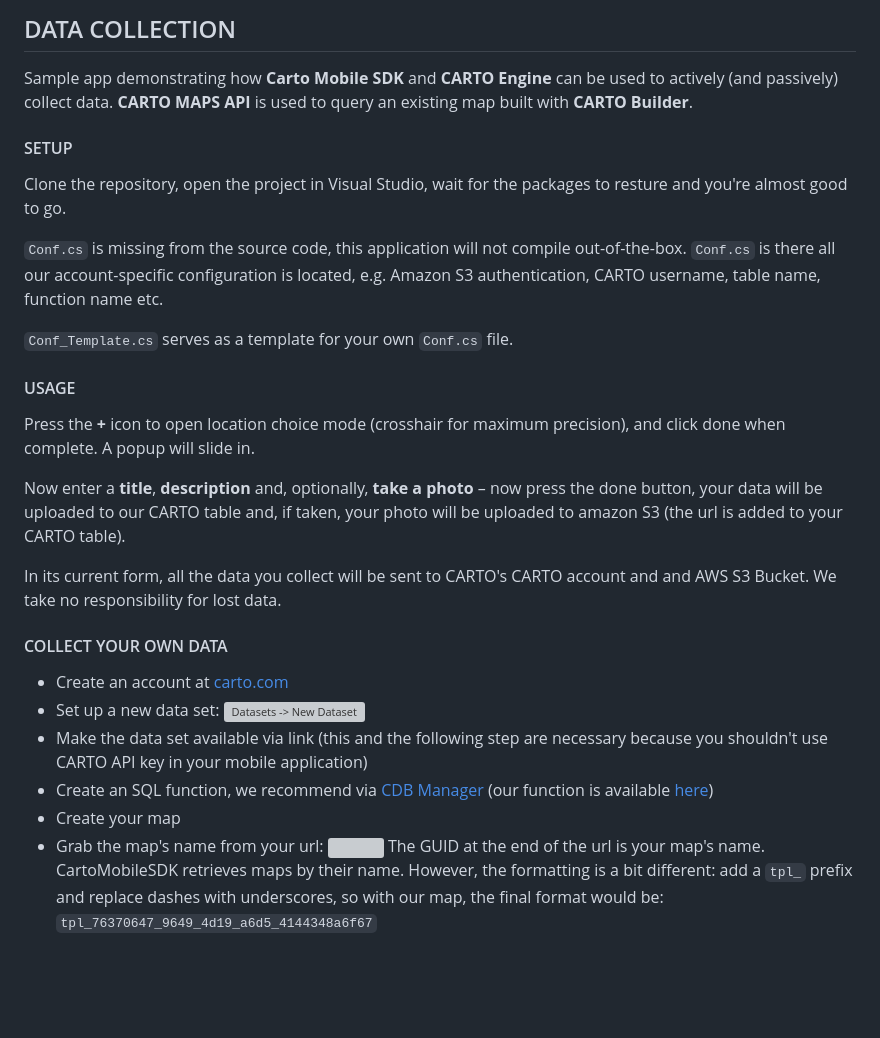
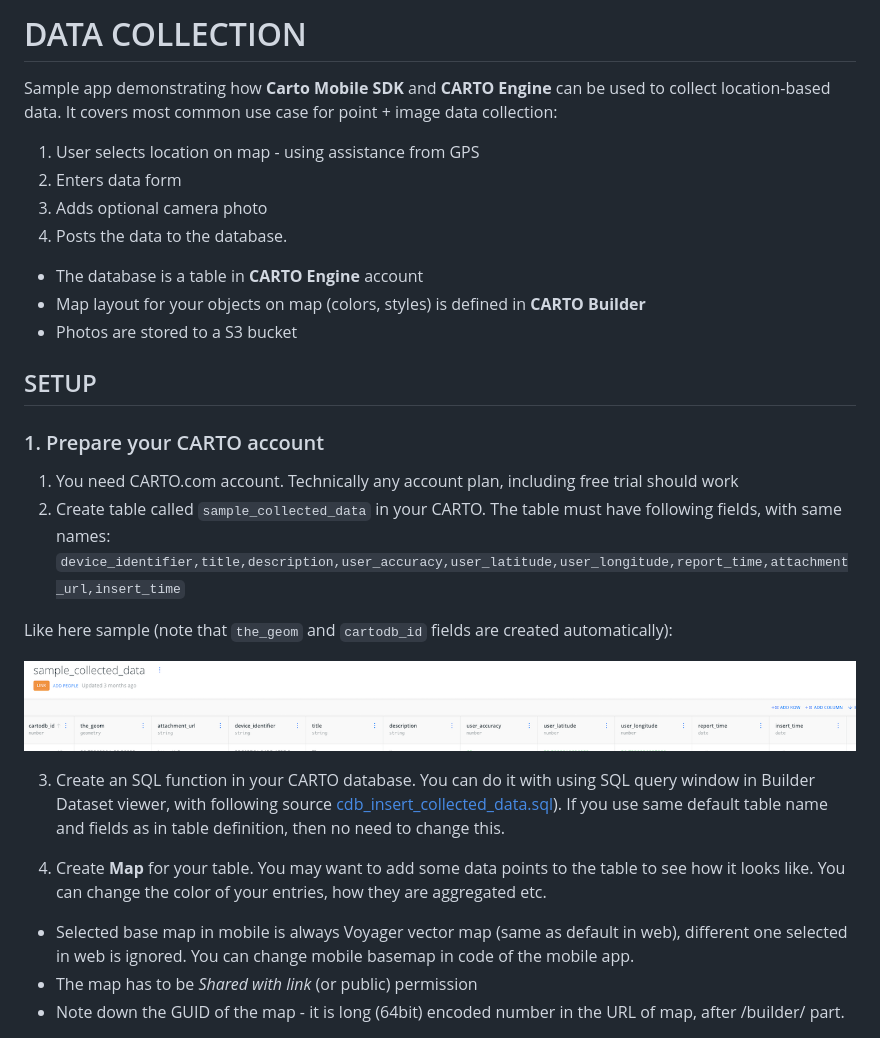
Before and after one commit to CartoDB/mobile-sample-data-collection, a Markdown page: README.md, the part around one of its changes. Drawn GitHub-style; pictures changed too: images/new_table.png (added); blank space fills up the shorter version; grey boxes are pictures that could not be loaded.

```diff
--- a/README.md
+++ b/README.md
@@ -1,30 +1,33 @@
-## DATA COLLECTION
+# DATA COLLECTION
 
-Sample app demonstrating how **Carto Mobile SDK** and **CARTO Engine** can be used to actively (and passively) collect data. **CARTO MAPS API** is used to query an existing map built with **CARTO Builder**.
+Sample app demonstrating how **Carto Mobile SDK** and **CARTO Engine** can be used to collect location-based data. It covers most common use case for point + image data collection:
 
-#### SETUP
+1. User selects location on map - using assistance from GPS
+2. Enters data form
+3. Adds optional camera photo
+4. Posts the data to the database.
 
-Clone the repository, open the project in Visual Studio, wait for the packages to resture and you're almost good to go.
+* The database is a table in **CARTO Engine** account
+* Map layout for your objects on map (colors, styles) is defined in **CARTO Builder**
+* Photos are stored to a S3 bucket
 
-`Conf.cs` is missing from the source code, this application will not compile out-of-the-box. `Conf.cs` is there all our account-specific configuration is located, e.g. Amazon S3 authentication, CARTO username, table name, function name etc.
+## SETUP
 
-`Conf_Template.cs` serves as a template for your own `Conf.cs` file.
+### 1. Prepare your CARTO account
 
-#### USAGE
+1. You need CARTO.com account. Technically any account plan, including free trial should work
+2. Create table called `sample_collected_data` in your CARTO. The table must have following fields, with same names:
+`device_identifier,title,description,user_accuracy,user_latitude,user_longitude,report_time,attachment_url,insert_time`
 
-Press the **+** icon to open location choice mode (crosshair for maximum precision), and click done when complete. A popup will slide in.
+Like here sample (note that `the_geom` and `cartodb_id` fields are created automatically):
 
-Now enter a **title**, **description** and, optionally, **take a photo** – now press the done button, your data will be uploaded to our CARTO table and, if taken, your photo will be uploaded to amazon S3 (the url is added to your CARTO table).
+![New Dataset](images/new_table.png)
 
-In its current form, all the data you collect will be sent to CARTO's CARTO account and and AWS S3 Bucket. We take no responsibility for lost data.
+3. Create an SQL function in your CARTO database. You can do it with using SQL query window in Builder Dataset viewer, with following source [cdb_insert_collected_data.sql](cdb_insert_collected_data.sql)). If you use same default table name and fields as in table definition, then no need to change this.
 
-#### COLLECT YOUR OWN DATA
+4. Create **Map** for your table. You may want to add some data points to the table to see how it looks like. You can change the color of your entries, how they are aggregated etc.
 
-* Create an account at [carto.com](https://carto.com/)
-* Set up a new data set:
-![Datasets -> New Dataset](images/image_dataset.png)
-* Make the data set available via link (this and the following step are necessary because you shouldn't use CARTO API key in your mobile application)
-* Create an SQL function, we recommend via [CDB Manager](https://github.com/CartoDB/cdb-manager) (our function is available [here](cdb_insert_collected_data))
-* Create your map
-* Grab the map's name from your url: ![](images/image_map_name.png) The GUID at the end of the url is your map's name. CartoMobileSDK retrieves maps by their name. However, the formatting is a bit different: add a `tpl_` prefix and replace dashes with underscores, so with our map, the final format would be: `tpl_76370647_9649_4d19_a6d5_4144348a6f67`
+* Selected base map in mobile is always Voyager vector map (same as default in web), different one selected in web is ignored. You can change mobile basemap in code of the mobile app.
+* The map has to be *Shared with link* (or public) permission
+* Note down the GUID of the map - it is long (64bit) encoded number in the URL of map, after /builder/ part.
 
```
Also changed, not shown: other parts of README.md (+35 -9 lines), 2 other files.
